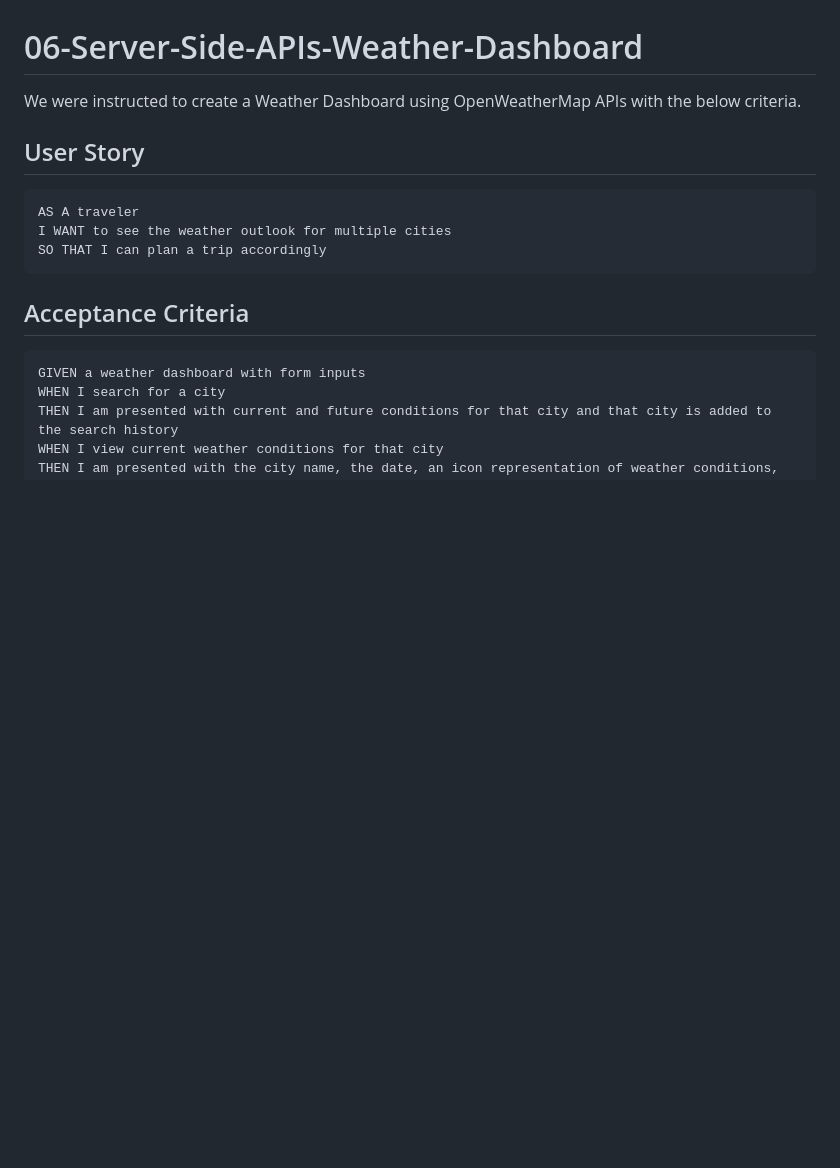
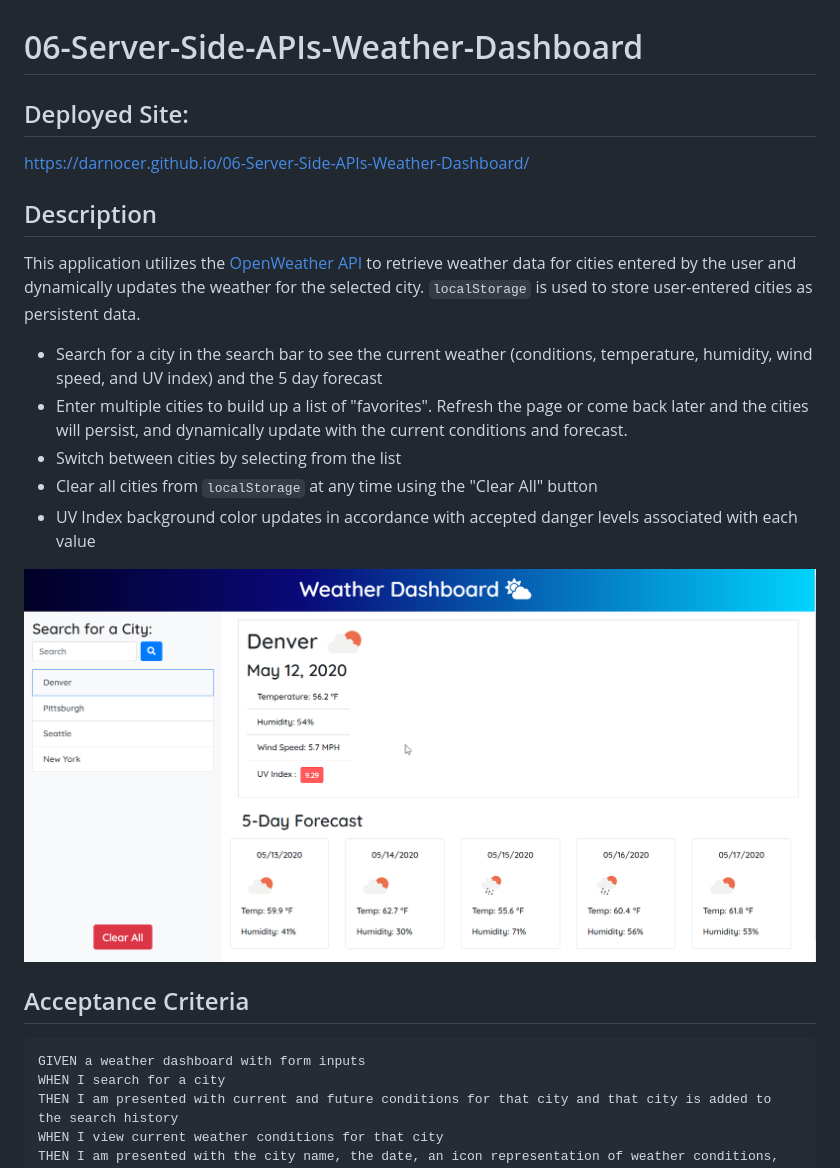
Before and after one commit to darnocer/06-Server-Side-APIs-Weather-Dashboard, a Markdown page: README.md, the part around the change. Rendered like a GitHub page; pictures changed too: Assets/images/dashboard.png (added); blank space fills up the shorter version.

````diff
--- a/README.md
+++ b/README.md
@@ -1,14 +1,20 @@
 # 06-Server-Side-APIs-Weather-Dashboard
 
-We were instructed to create a Weather Dashboard using OpenWeatherMap APIs with the below criteria.
+## Deployed Site:
 
-## User Story
+https://darnocer.github.io/06-Server-Side-APIs-Weather-Dashboard/
 
-```
-AS A traveler
-I WANT to see the weather outlook for multiple cities
-SO THAT I can plan a trip accordingly
-```
+## Description
+
+This application utilizes the [OpenWeather API](https://openweathermap.org/api) to retrieve weather data for cities entered by the user and dynamically updates the weather for the selected city. `localStorage` is used to store user-entered cities as persistent data.
+
+- Search for a city in the search bar to see the current weather (conditions, temperature, humidity, wind speed, and UV index) and the 5 day forecast
+- Enter multiple cities to build up a list of "favorites". Refresh the page or come back later and the cities will persist, and dynamically update with the current conditions and forecast.
+- Switch between cities by selecting from the list
+- Clear all cities from `localStorage` at any time using the "Clear All" button
+- UV Index background color updates in accordance with accepted danger levels associated with each value
+
+![dashboard](./Assets/images/dashboard.png)
 
 ## Acceptance Criteria
 
````
Also changed, not shown: 2 other files.
